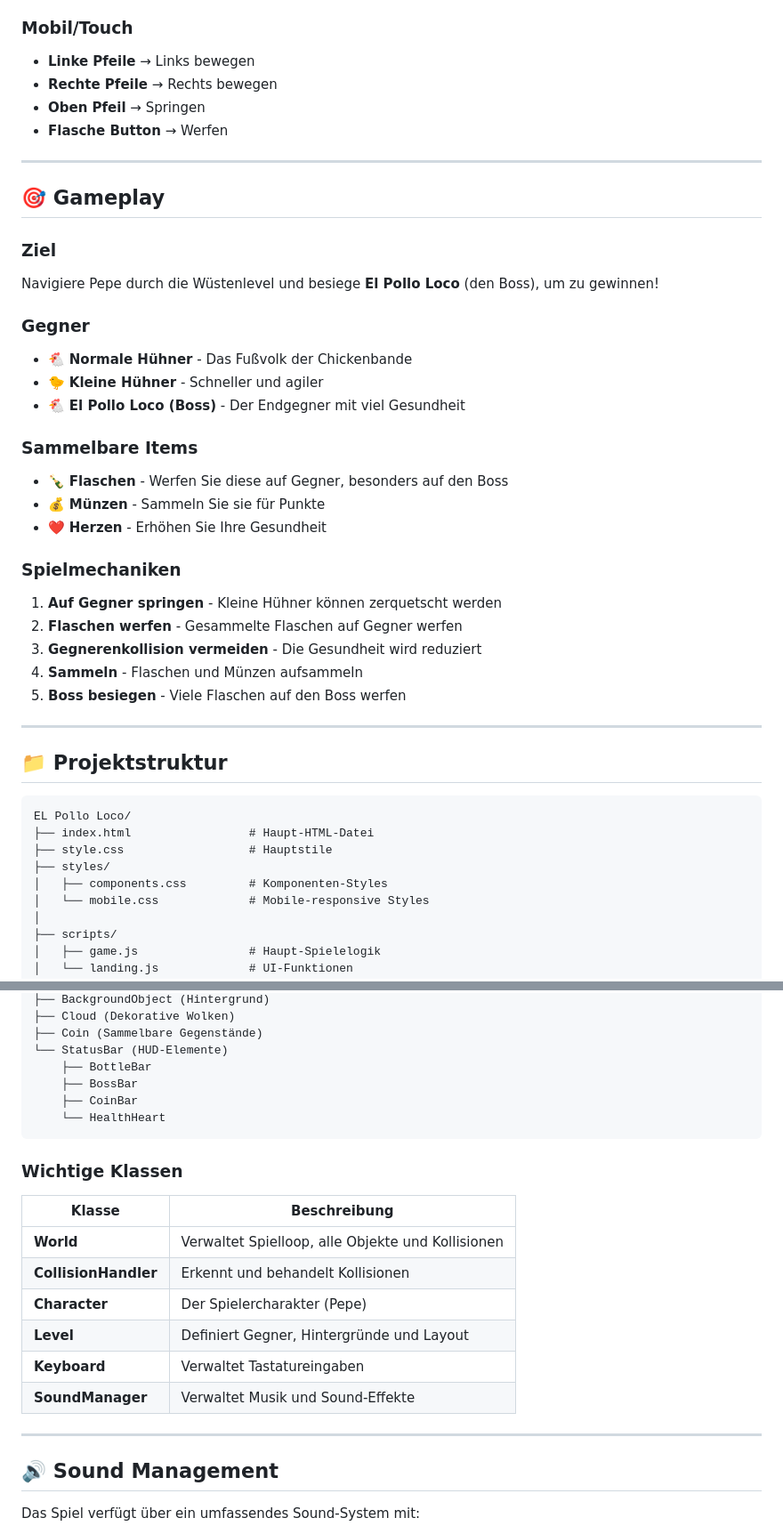
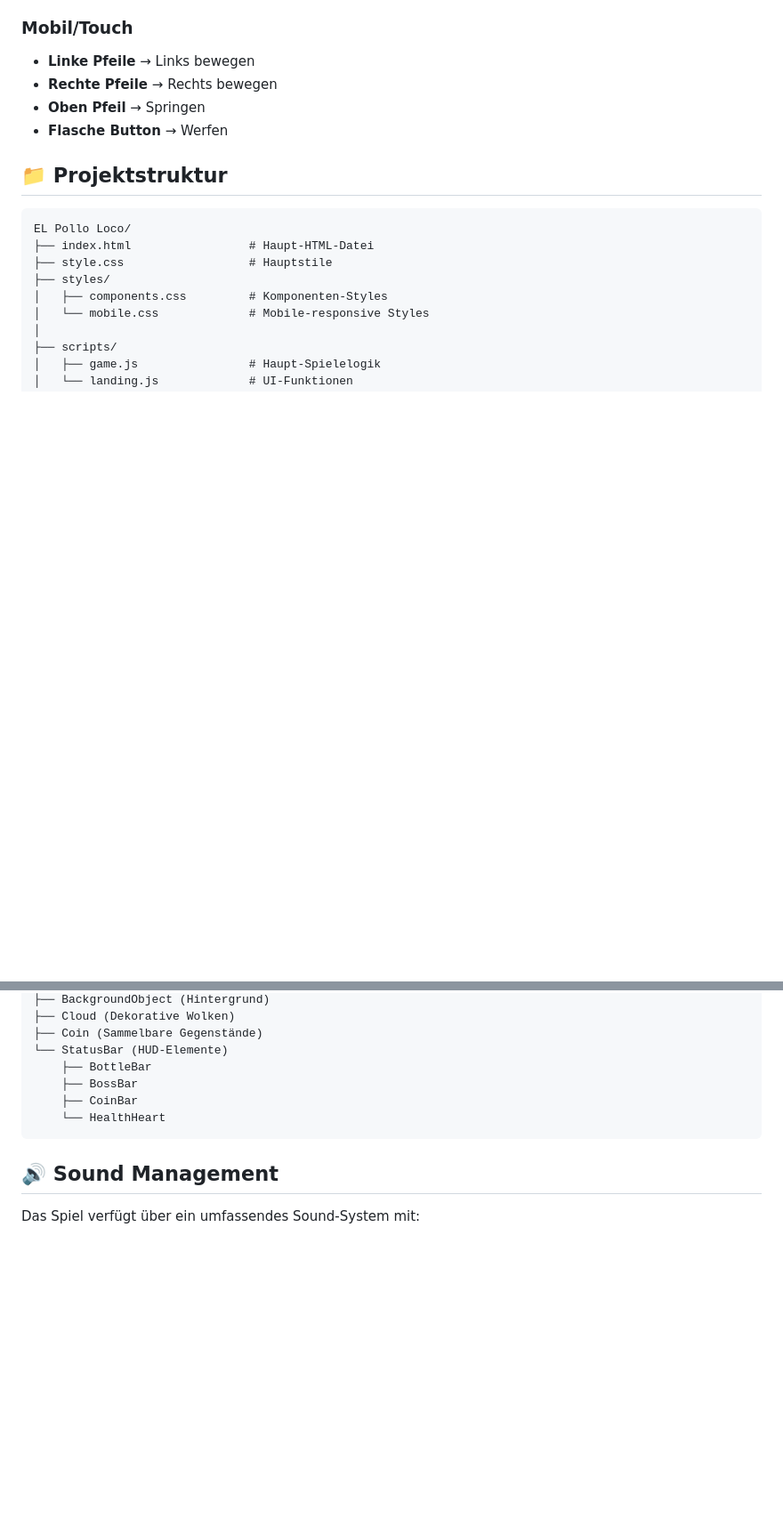
Before and after one commit to babalushi04/EL-Pollo-Loco, a Markdown page: README.md, 2 parts joined by grey strips. Shown at 89% size. Drawn GitHub-style; blank space fills up the shorter version.

Commit message:
Remove game storyline, gameplay mechanics, and class descriptions from README.md for conciseness

````diff
--- a/README.md
+++ b/README.md
@@ -91,32 +75,6 @@ Kannst du Pepe helfen, **El Pollo Loco** zu besiegen und den Frieden in der Wüs
 - **Rechte Pfeile** → Rechts bewegen
 - **Oben Pfeil** → Springen
 - **Flasche Button** → Werfen
-
----
-
-## 🎯 Gameplay
-
-### Ziel
-Navigiere Pepe durch die Wüstenlevel und besiege **El Pollo Loco** (den Boss), um zu gewinnen!
-
-### Gegner
-- 🐔 **Normale Hühner** - Das Fußvolk der Chickenbande
-- 🐤 **Kleine Hühner** - Schneller und agiler
-- 🐔 **El Pollo Loco (Boss)** - Der Endgegner mit viel Gesundheit
-
-### Sammelbare Items
-- 🍾 **Flaschen** - Werfen Sie diese auf Gegner, besonders auf den Boss
-- 💰 **Münzen** - Sammeln Sie sie für Punkte
-- ❤️ **Herzen** - Erhöhen Sie Ihre Gesundheit
-
-### Spielmechaniken
-1. **Auf Gegner springen** - Kleine Hühner können zerquetscht werden
-2. **Flaschen werfen** - Gesammelte Flaschen auf Gegner werfen
-3. **Gegnerenkollision vermeiden** - Die Gesundheit wird reduziert
-4. **Sammeln** - Flaschen und Münzen aufsammeln
-5. **Boss besiegen** - Viele Flaschen auf den Boss werfen
-
----
 
 ## 📁 Projektstruktur
 
@@ -196,19 +154,6 @@ DrawableObject (Basis)
     └── HealthHeart
 ```
 
-### Wichtige Klassen
-
-| Klasse | Beschreibung |
-|--------|-------------|
-| **World** | Verwaltet Spielloop, alle Objekte und Kollisionen |
-| **CollisionHandler** | Erkennt und behandelt Kollisionen |
-| **Character** | Der Spielercharakter (Pepe) |
-| **Level** | Definiert Gegner, Hintergründe und Layout |
-| **Keyboard** | Verwaltet Tastatureingaben |
-| **SoundManager** | Verwaltet Musik und Sound-Effekte |
-
----
-
 ## 🔊 Sound Management
 
 Das Spiel verfügt über ein umfassendes Sound-System mit:
````
Also changed, not shown: other parts of README.md (+0 -35 lines).
